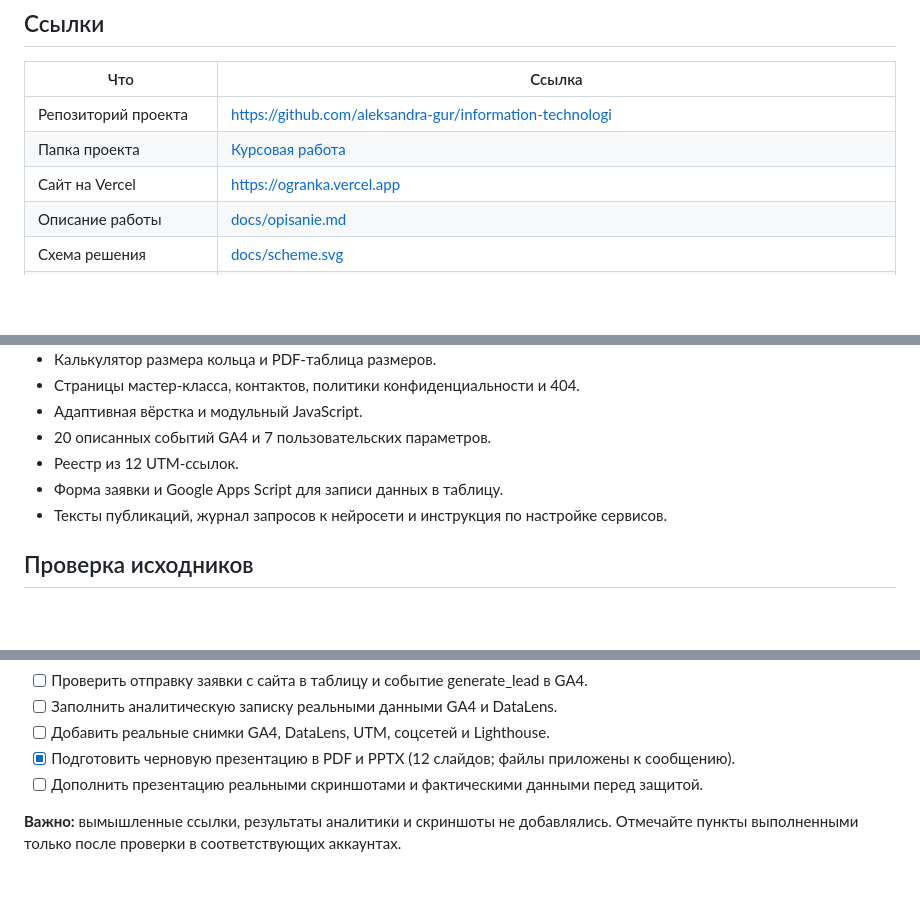
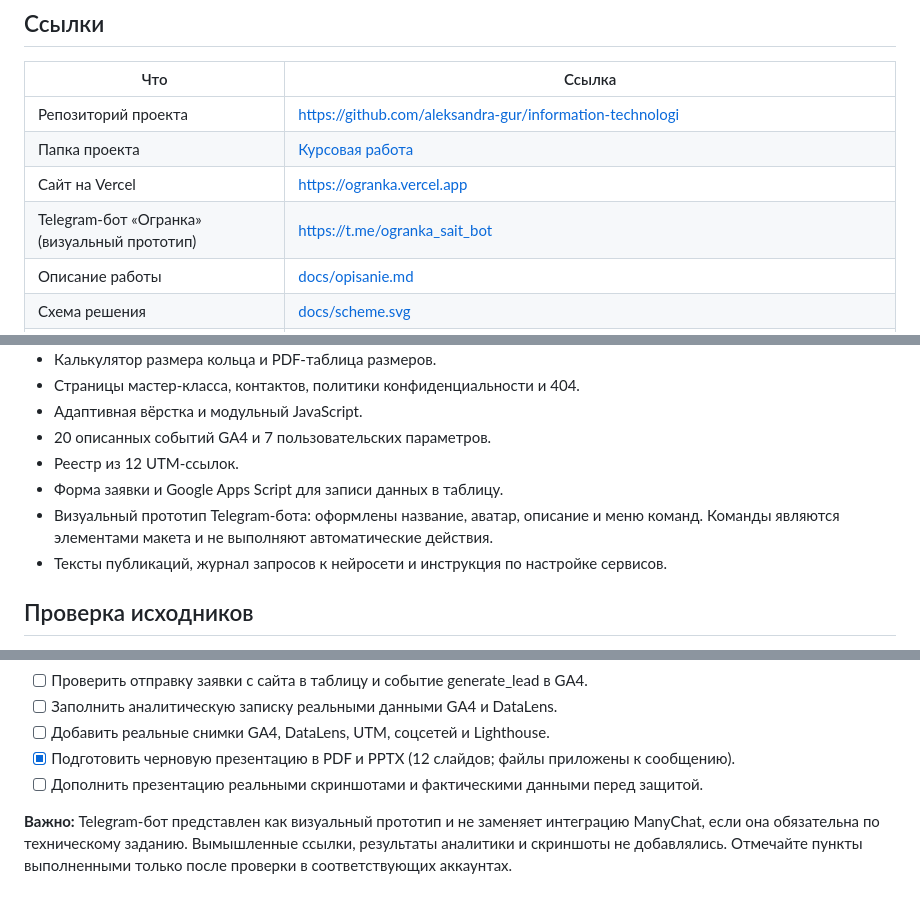
Before and after one commit to aleksandra-gur/information-technologi, a Markdown page: Курсовая работа/kursovaya.md, 3 parts joined by grey strips. Rendered like a GitHub page; blank space fills up the shorter version.

Commit message:
Document Telegram bot visual prototype in coursework

```diff
--- a/Курсовая работа/kursovaya.md
+++ b/Курсовая работа/kursovaya.md
@@ -15,4 +15,5 @@
 | Сайт на Vercel | https://ogranka.vercel.app |
+| Telegram-бот «Огранка» (визуальный прототип) | https://t.me/ogranka_sait_bot |
 | Описание работы | [docs/opisanie.md](docs/opisanie.md) |
 | Схема решения | [docs/scheme.svg](docs/scheme.svg) |
 | Материалы презентации | [presentation/prezentaciya.md](presentation/prezentaciya.md) |
@@ -31,6 +32,7 @@
 - 20 описанных событий GA4 и 7 пользовательских параметров.
 - Реестр из 12 UTM-ссылок.
 - Форма заявки и Google Apps Script для записи данных в таблицу.
+- Визуальный прототип Telegram-бота: оформлены название, аватар, описание и меню команд. Команды являются элементами макета и не выполняют автоматические действия.
 - Тексты публикаций, журнал запросов к нейросети и инструкция по настройке сервисов.
 
 ## Проверка исходников
@@ -49,4 +51,4 @@
 - [x] Подготовить черновую презентацию в PDF и PPTX (12 слайдов; файлы приложены к сообщению).
 - [ ] Дополнить презентацию реальными скриншотами и фактическими данными перед защитой.
 
-**Важно:** вымышленные ссылки, результаты аналитики и скриншоты не добавлялись. Отмечайте пункты выполненными только после проверки в соответствующих аккаунтах.
+**Важно:** Telegram-бот представлен как визуальный прототип и не заменяет интеграцию ManyChat, если она обязательна по техническому заданию. Вымышленные ссылки, результаты аналитики и скриншоты не добавлялись. Отмечайте пункты выполненными только после проверки в соответствующих аккаунтах.
```
Also changed, not shown: other parts of Курсовая работа/kursovaya.md (+1 -1 lines).
